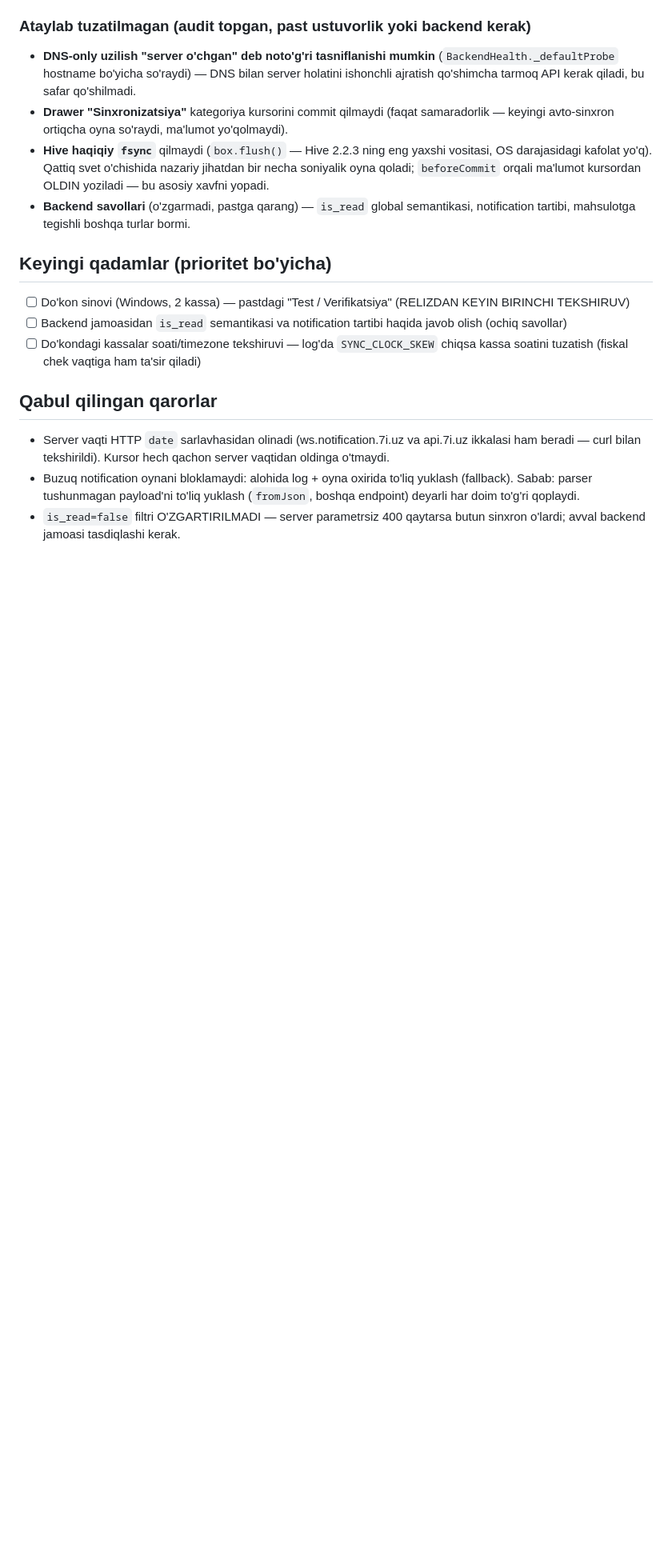
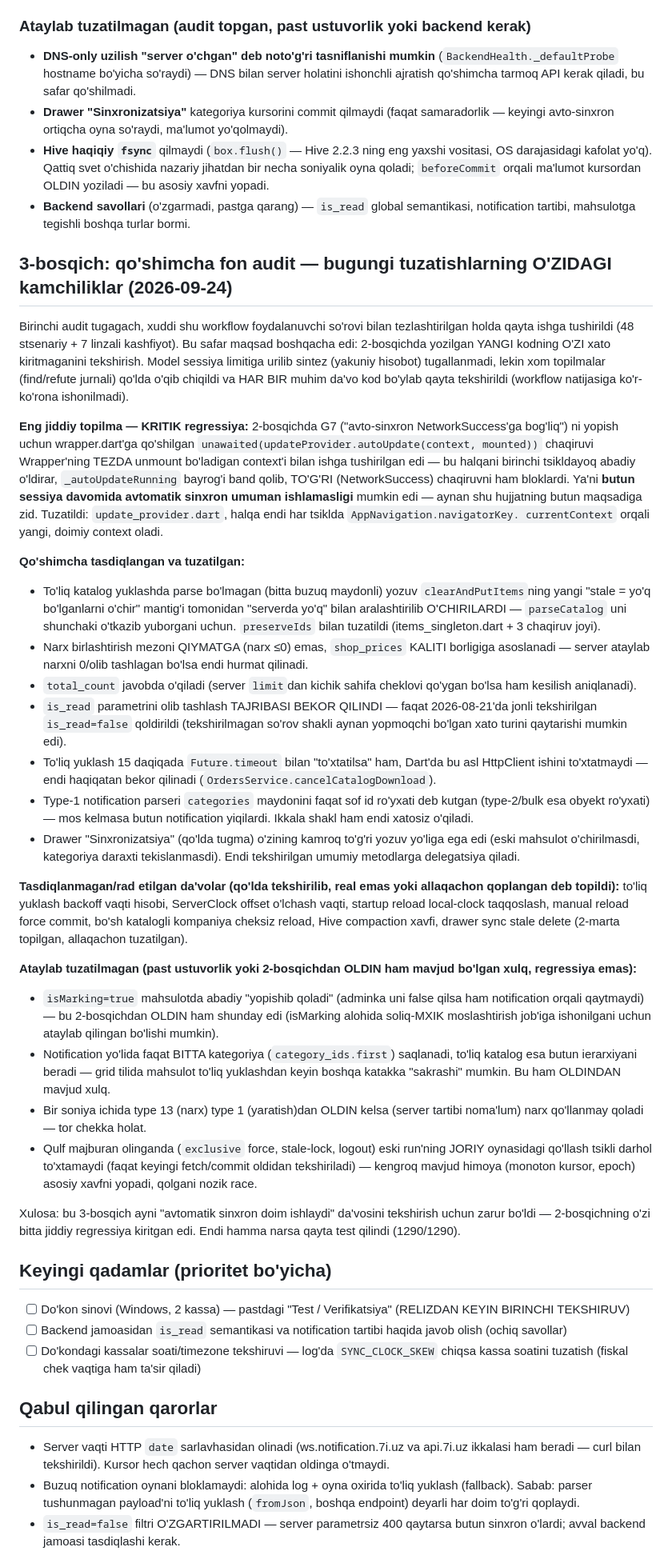
Before and after one commit to Invan-Soft/invan-pos, a Markdown page: docs/sessions/2026-09-24-ws-notification-gap-audit.md, the part around the change. Shown at 80% size. GitHub-like rendering; blank space fills up the shorter version.

Commit message:
docs: 3-bosqich audit qo'shimchasi — Wrapper autoUpdate kritik regressiyasi
2-bosqichda yozilgan koddagi kamchiliklarni tekshirgan qo'shimcha fon
audit workflow natijalari va topilgan/tuzatilgan/ataylab tuzatilmagan
narsalarning to'liq ro'yxati.

Co-Authored-By: Claude Sonnet 5 <noreply@anthropic.com>

```diff
--- a/docs/sessions/2026-09-24-ws-notification-gap-audit.md
+++ b/docs/sessions/2026-09-24-ws-notification-gap-audit.md
@@ -370,6 +370,79 @@ Eng jiddiy (yuqori) topilganlar — HAMMASI shu sessiyada tuzatildi:
   semantikasi, notification tartibi, mahsulotga tegishli boshqa turlar
   bormi.
 
+## 3-bosqich: qo'shimcha fon audit — bugungi tuzatishlarning O'ZIDAGI kamchiliklar (2026-09-24)
+
+Birinchi audit tugagach, xuddi shu workflow foydalanuvchi so'rovi bilan
+tezlashtirilgan holda qayta ishga tushirildi (48 stsenariy + 7 linzali
+kashfiyot). Bu safar maqsad boshqacha edi: 2-bosqichda yozilgan YANGI
+kodning O'ZI xato kiritmaganini tekshirish. Model sessiya limitiga urilib
+sintez (yakuniy hisobot) tugallanmadi, lekin xom topilmalar (find/refute
+jurnali) qo'lda o'qib chiqildi va HAR BIR muhim da'vo kod bo'ylab qayta
+tekshirildi (workflow natijasiga ko'r-ko'rona ishonilmadi).
+
+**Eng jiddiy topilma — KRITIK regressiya:** 2-bosqichda G7 ("avto-sinxron
+NetworkSuccess'ga bog'liq") ni yopish uchun wrapper.dart'ga qo'shilgan
+`unawaited(updateProvider.autoUpdate(context, mounted))` chaqiruvi
+Wrapper'ning TEZDA unmount bo'ladigan context'i bilan ishga tushirilgan
+edi — bu halqani birinchi tsikldayoq abadiy o'ldirar, `_autoUpdateRunning`
+bayrog'i band qolib, TO'G'RI (NetworkSuccess) chaqiruvni ham bloklardi.
+Ya'ni **butun sessiya davomida avtomatik sinxron umuman ishlamasligi**
+mumkin edi — aynan shu hujjatning butun maqsadiga zid. Tuzatildi:
+`update_provider.dart`, halqa endi har tsiklda `AppNavigation.navigatorKey.
+currentContext` orqali yangi, doimiy context oladi.
+
+**Qo'shimcha tasdiqlangan va tuzatilgan:**
+- To'liq katalog yuklashda parse bo'lmagan (bitta buzuq maydonli) yozuv
+  `clearAndPutItems`ning yangi "stale = yo'q bo'lganlarni o'chir" mantig'i
+  tomonidan "serverda yo'q" bilan aralashtirilib O'CHIRILARDI —
+  `parseCatalog` uni shunchaki o'tkazib yuborgani uchun. `preserveIds`
+  bilan tuzatildi (items_singleton.dart + 3 chaqiruv joyi).
+- Narx birlashtirish mezoni QIYMATGA (narx ≤0) emas, `shop_prices`
+  KALITI borligiga asoslanadi — server ataylab narxni 0/olib tashlagan
+  bo'lsa endi hurmat qilinadi.
+- `total_count` javobda o'qiladi (server `limit`dan kichik sahifa
+  cheklovi qo'ygan bo'lsa ham kesilish aniqlanadi).
+- `is_read` parametrini olib tashlash TAJRIBASI BEKOR QILINDI — faqat
+  2026-08-21'da jonli tekshirilgan `is_read=false` qoldirildi (tekshirilmagan
+  so'rov shakli aynan yopmoqchi bo'lgan xato turini qaytarishi mumkin edi).
+- To'liq yuklash 15 daqiqada `Future.timeout` bilan "to'xtatilsa" ham,
+  Dart'da bu asl HttpClient ishini to'xtatmaydi — endi haqiqatan bekor
+  qilinadi (`OrdersService.cancelCatalogDownload`).
+- Type-1 notification parseri `categories` maydonini faqat sof id
+  ro'yxati deb kutgan (type-2/bulk esa obyekt ro'yxati) — mos kelmasa
+  butun notification yiqilardi. Ikkala shakl ham endi xatosiz o'qiladi.
+- Drawer "Sinxronizatsiya" (qo'lda tugma) o'zining kamroq to'g'ri yozuv
+  yo'liga ega edi (eski mahsulot o'chirilmasdi, kategoriya daraxti
+  tekislanmasdi). Endi tekshirilgan umumiy metodlarga delegatsiya qiladi.
+
+**Tasdiqlanmagan/rad etilgan da'volar (qo'lda tekshirilib, real emas yoki
+allaqachon qoplangan deb topildi):** to'liq yuklash backoff vaqti hisobi,
+ServerClock offset o'lchash vaqti, startup reload local-clock taqqoslash,
+manual reload force commit, bo'sh katalogli kompaniya cheksiz reload,
+Hive compaction xavfi, drawer sync stale delete (2-marta topilgan, allaqachon
+tuzatilgan).
+
+**Ataylab tuzatilmagan (past ustuvorlik yoki 2-bosqichdan OLDIN ham mavjud
+bo'lgan xulq, regressiya emas):**
+- `isMarking=true` mahsulotda abadiy "yopishib qoladi" (adminka uni false
+  qilsa ham notification orqali qaytmaydi) — bu 2-bosqichdan OLDIN ham
+  shunday edi (isMarking alohida soliq-MXIK moslashtirish job'iga
+  ishonilgani uchun ataylab qilingan bo'lishi mumkin).
+- Notification yo'lida faqat BITTA kategoriya (`category_ids.first`)
+  saqlanadi, to'liq katalog esa butun ierarxiyani beradi — grid tilida
+  mahsulot to'liq yuklashdan keyin boshqa katakka "sakrashi" mumkin.
+  Bu ham OLDINDAN mavjud xulq.
+- Bir soniya ichida type 13 (narx) type 1 (yaratish)dan OLDIN kelsa (server
+  tartibi noma'lum) narx qo'llanmay qoladi — tor chekka holat.
+- Qulf majburan olinganda (`exclusive` force, stale-lock, logout) eski
+  run'ning JORIY oynasidagi qo'llash tsikli darhol to'xtamaydi (faqat
+  keyingi fetch/commit oldidan tekshiriladi) — kengroq mavjud himoya
+  (monoton kursor, epoch) asosiy xavfni yopadi, qolgani nozik race.
+
+Xulosa: bu 3-bosqich ayni "avtomatik sinxron doim ishlaydi" da'vosini
+tekshirish uchun zarur bo'ldi — 2-bosqichning o'zi bitta jiddiy regressiya
+kiritgan edi. Endi hamma narsa qayta test qilindi (1290/1290).
+
 ## Keyingi qadamlar (prioritet bo'yicha)
 - [ ] Do'kon sinovi (Windows, 2 kassa) — pastdagi "Test / Verifikatsiya" (RELIZDAN KEYIN BIRINCHI TEKSHIRUV)
 - [ ] Backend jamoasidan `is_read` semantikasi va notification tartibi haqida
```
